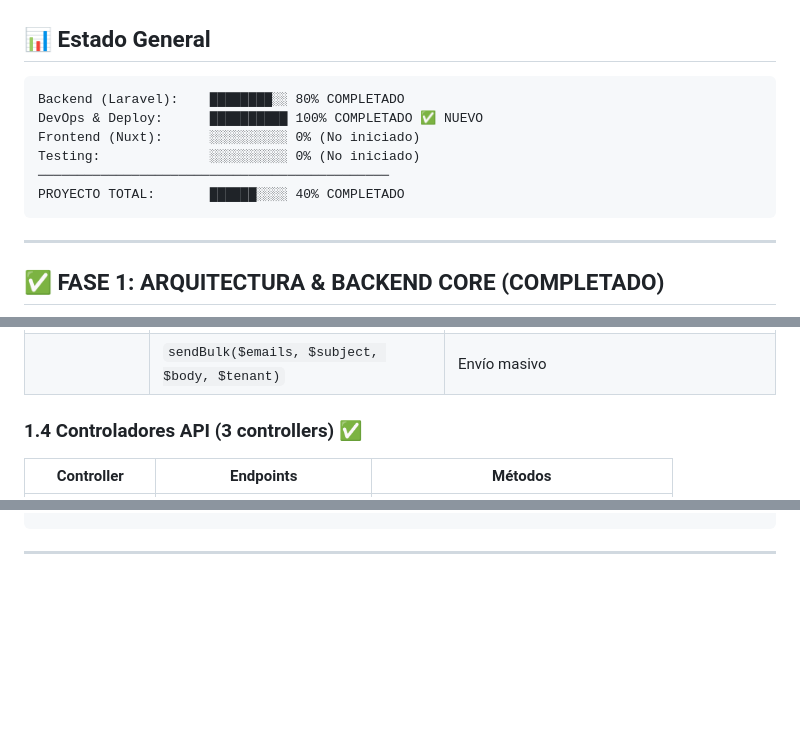
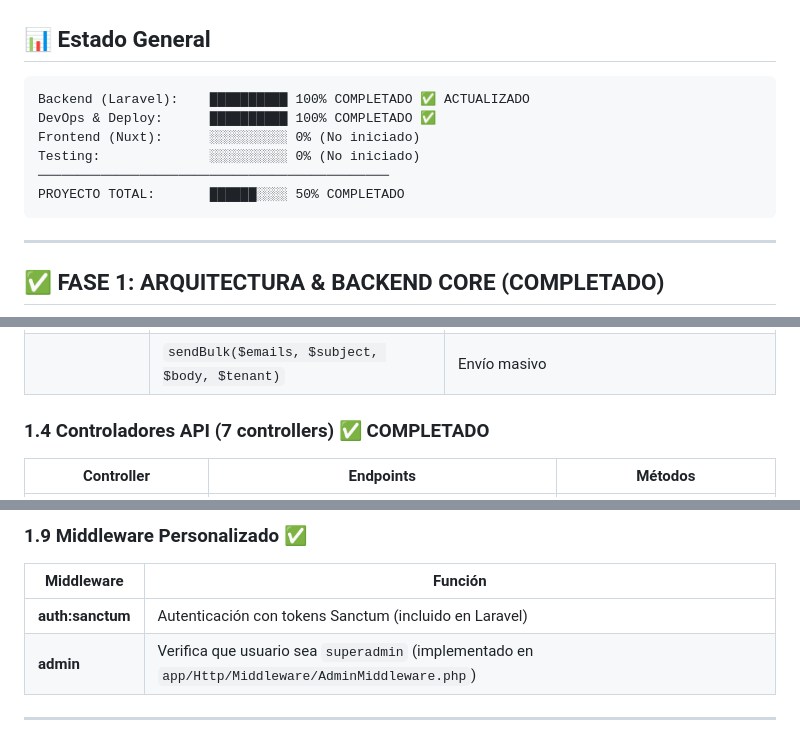
Before and after one commit to henry0295/nexus-saas, a Markdown page: ROADMAP.md, 3 parts joined by grey strips. Rendered like a GitHub page; blank space fills up the shorter version.

````diff
--- a/ROADMAP.md
+++ b/ROADMAP.md
@@ -10,12 +10,12 @@
 ## 📊 Estado General
 
 ```
-Backend (Laravel):    ████████░░ 80% COMPLETADO
-DevOps & Deploy:      ██████████ 100% COMPLETADO ✅ NUEVO
+Backend (Laravel):    ██████████ 100% COMPLETADO ✅ ACTUALIZADO
+DevOps & Deploy:      ██████████ 100% COMPLETADO ✅
 Frontend (Nuxt):      ░░░░░░░░░░ 0% (No iniciado)
 Testing:              ░░░░░░░░░░ 0% (No iniciado)
 ─────────────────────────────────────────────
-PROYECTO TOTAL:       ██████░░░░ 40% COMPLETADO
+PROYECTO TOTAL:       ██████░░░░ 50% COMPLETADO
 ```
 
 ---
@@ -64,7 +64,7 @@ Todos los modelos implementan:
 | **EmailService** | `send($email, $subject, $body, $tenant)` | Valida email, crea log, deduce crédito (0.001) |
 | | `sendBulk($emails, $subject, $body, $tenant)` | Envío masivo |
 
-### 1.4 Controladores API (3 controllers) ✅
+### 1.4 Controladores API (7 controllers) ✅ COMPLETADO
 | Controller | Endpoints | Métodos |
 |-----------|-----------|---------|
 | **AuthController** | `POST /api/auth/register` | Crea Tenant + User + 100 trial credits |
@@ -132,3 +221,8 @@ GET    /api/credits/balance
+### 1.9 Middleware Personalizado ✅
+| Middleware | Función |
+|-----------|---------|
+| **auth:sanctum** | Autenticación con tokens Sanctum (incluido en Laravel) |
+| **admin** | Verifica que usuario sea `superadmin` (implementado en `app/Http/Middleware/AdminMiddleware.php`) |
 
 ---
 
````
Also changed, not shown: other parts of ROADMAP.md (+90 -1 lines).
